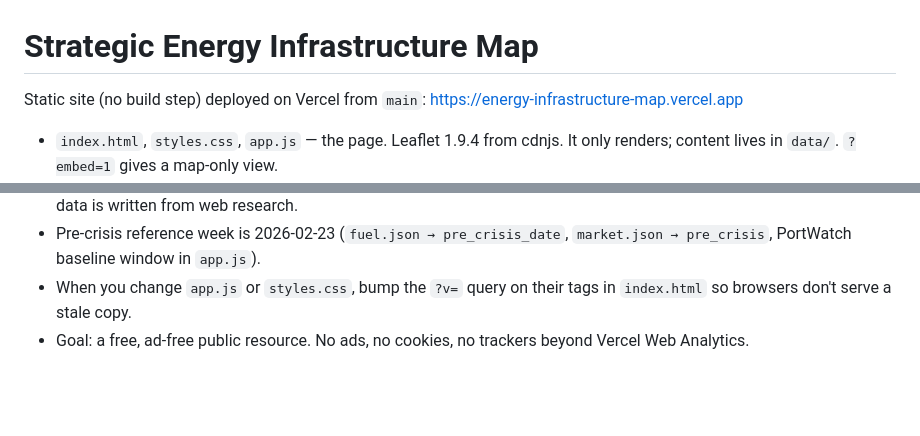
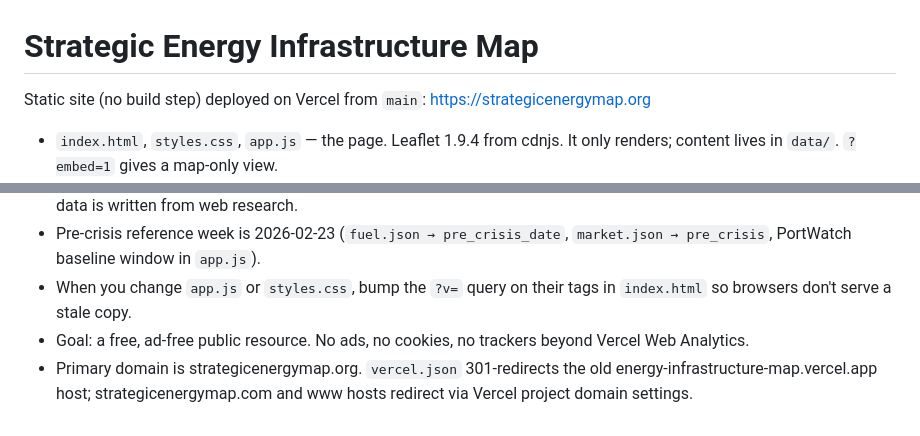
Before and after one commit to courtney-pivotwave/energy-infrastructure-map, a Markdown page: CLAUDE.md, 2 parts joined by grey strips. Drawn GitHub-style; blank space fills up the shorter version.

```diff
--- a/CLAUDE.md
+++ b/CLAUDE.md
@@ -1,6 +1,6 @@
 # Strategic Energy Infrastructure Map
 
-Static site (no build step) deployed on Vercel from `main`: https://energy-infrastructure-map.vercel.app
+Static site (no build step) deployed on Vercel from `main`: https://strategicenergymap.org
 
 - `index.html`, `styles.css`, `app.js` — the page. Leaflet 1.9.4 from cdnjs. It only renders; content lives in `data/`. `?embed=1` gives a map-only view.
 - `about.html` — About & methods page; renders live counts and `data/changelog.json`. Keep it in step with how the site actually works.
@@ -25,3 +25,4 @@ then open http://localhost:8765.
 - Pre-crisis reference week is 2026-02-23 (`fuel.json → pre_crisis_date`, `market.json → pre_crisis`, PortWatch baseline window in `app.js`).
 - When you change `app.js` or `styles.css`, bump the `?v=` query on their tags in `index.html` so browsers don't serve a stale copy.
 - Goal: a free, ad-free public resource. No ads, no cookies, no trackers beyond Vercel Web Analytics.
+- Primary domain is strategicenergymap.org. `vercel.json` 301-redirects the old energy-infrastructure-map.vercel.app host; strategicenergymap.com and www hosts redirect via Vercel project domain settings.
```
Also changed, not shown: README.md (+1 -1 lines), agent/UPDATE_AGENT.md (+1 -1 lines), og.png, 6 other files.
